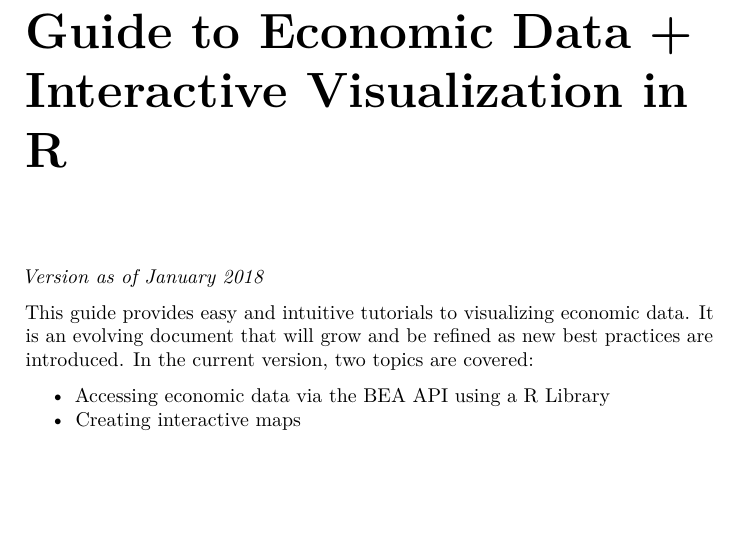
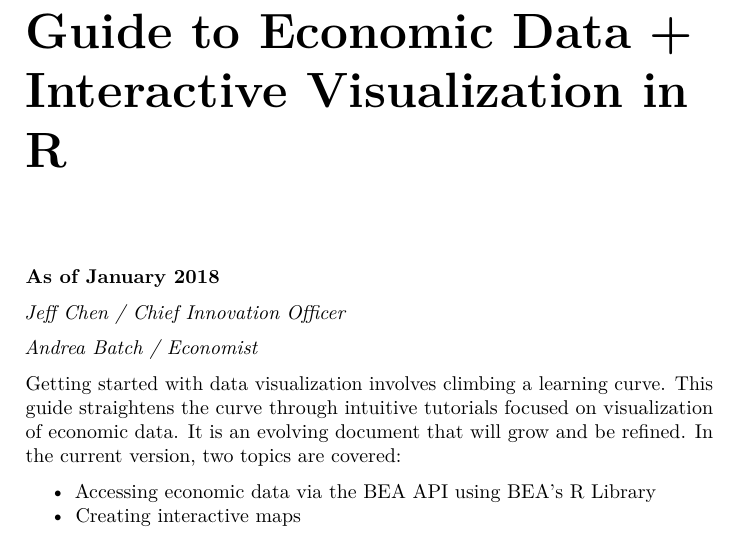
Before and after one commit to denicomc/econ-visual-guide, an R Markdown document (index.Rmd): part of page 1 of 2, cut so that both start at the same text, the shorter picture padded with empty space. Rendered offline with R 4.5, knitr and Pandoc, then LaTeX, with nearby package versions.

Commit message:
Edited intro
Text edits to intro

```diff
--- a/index.Rmd
+++ b/index.Rmd
@@ -14,9 +14,13 @@ biblio-style: apalike
 ---
 #  Guide to Economic Data + Interactive Visualization in R {-}
 
-_Version as of January 2018_
+__As of January 2018__
 
-This guide provides easy and intuitive tutorials to visualizing economic data. It is an evolving document that will grow and be refined as new best practices are introduced. In the current version, two topics are covered:
+_Jeff Chen / Chief Innovation Officer_
 
-- Accessing economic data via the BEA API using a R Library
+_Andrea Batch / Economist_
+
+Getting started with data visualization involves climbing a learning curve. This guide straightens the curve through intuitive tutorials focused on visualization of economic data. It is an evolving document that will grow and be refined. In the current version, two topics are covered:
+
+- Accessing economic data via the BEA API using BEA's R Library
 - Creating interactive maps
```
Also changed, not shown: index.html, interactive-maps.html, search_index.json, index.Rmd (2 more changed lines), 3 other files.
